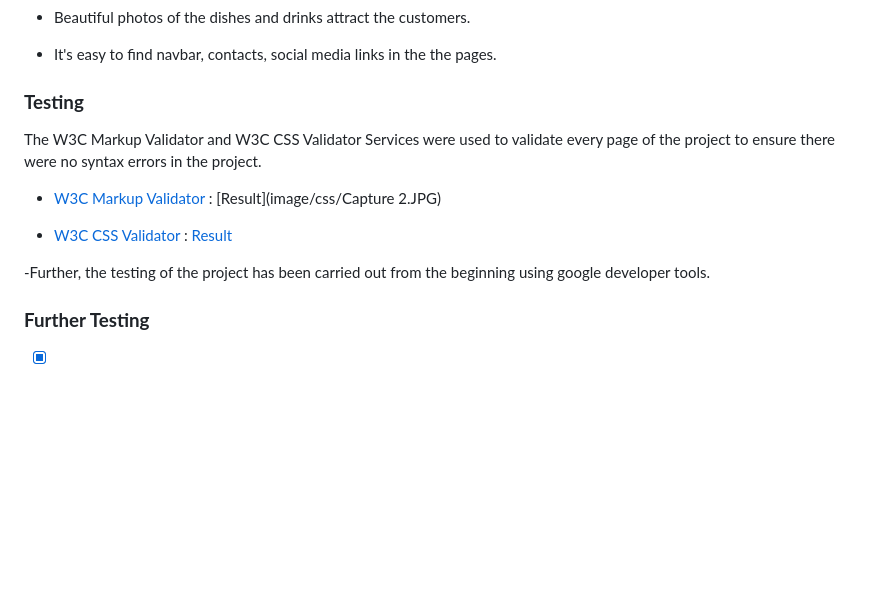
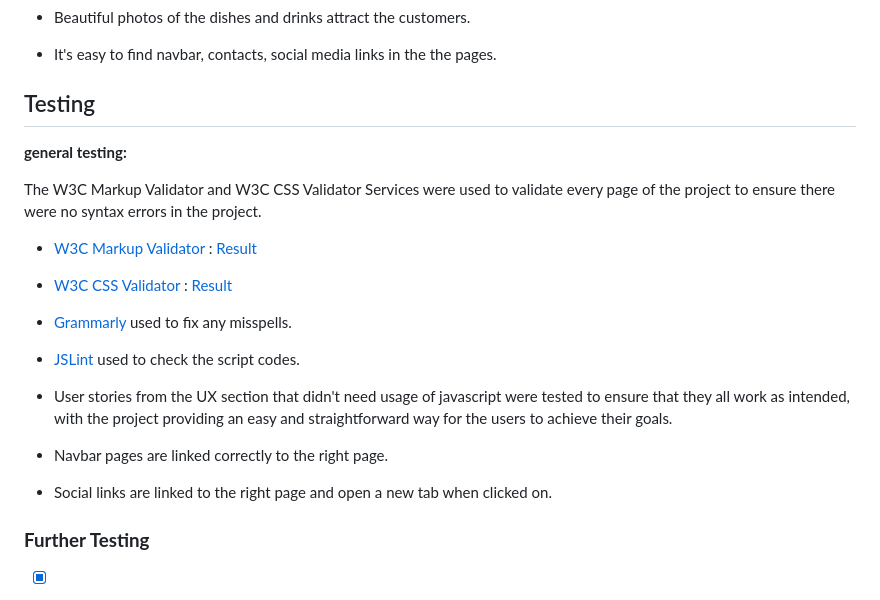
Before and after one commit to Mahsak89/happy-moms, a Markdown page: README.md, the part around the change printed below. Rendered like a GitHub page; blank space fills up the shorter version.

Commit message:
Edit Testing section and add screenshots

```diff
--- a/README.md
+++ b/README.md
@@ -55,9 +55,11 @@ Remember : A happy mom = Happy home
 
 - It's easy to find navbar, contacts, social media links in the the pages.
 
-### **Testing**
+## Testing
+
+**general testing:**
 
 The W3C Markup Validator and W3C CSS Validator Services were used to validate every page of the project to ensure there were no syntax errors in the project.
 
-- [W3C Markup Validator](https://en.wikipedia.org/wiki/W3C_Markup_Validation_Service) : [Result](image/css/Capture 2.JPG)
+- [W3C Markup Validator](https://validator.w3.org/) : [Result](assets/image/html-validator1.png)
 
@@ -65,5 +67,13 @@ The W3C Markup Validator and W3C CSS Validator Services were used to validate ev
 
--Further, the testing of the project has been carried out from the beginning using google developer tools.
+- [Grammarly](https://app.grammarly.com/) used to fix any misspells.
+
+- [JSLint](https://jslint.com/) used to check the script codes.
+
+- User stories from the UX section that didn't need usage of javascript were tested to ensure that they all work as intended, with the project providing an easy and straightforward way for the users to achieve their goals.
+
+- Navbar pages are linked correctly to the right page.
+
+- Social links are linked to the right page and open a new tab when clicked on.
 
 ### **Further Testing**
 
```
Also changed, not shown: other parts of README.md (+1 -1 lines), assets/image/css-validator1.png (added), assets/image/html-validator1.png (added).
